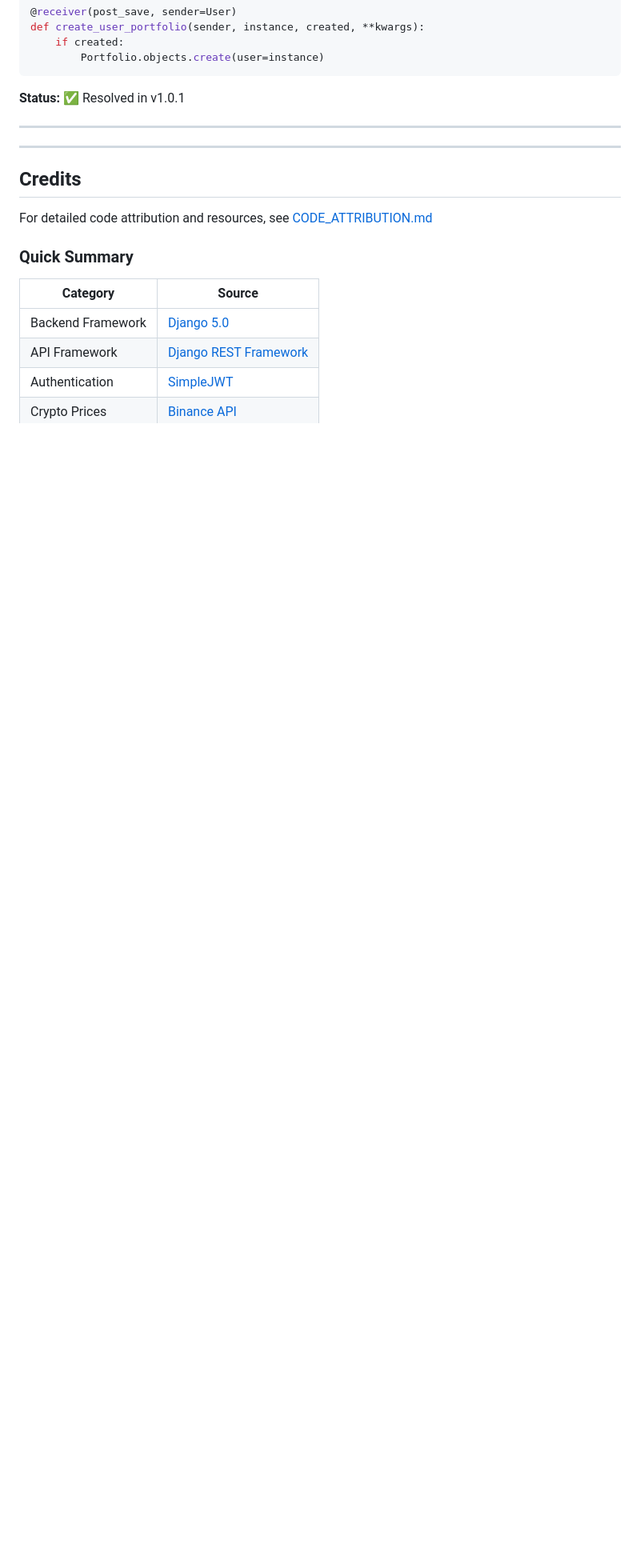
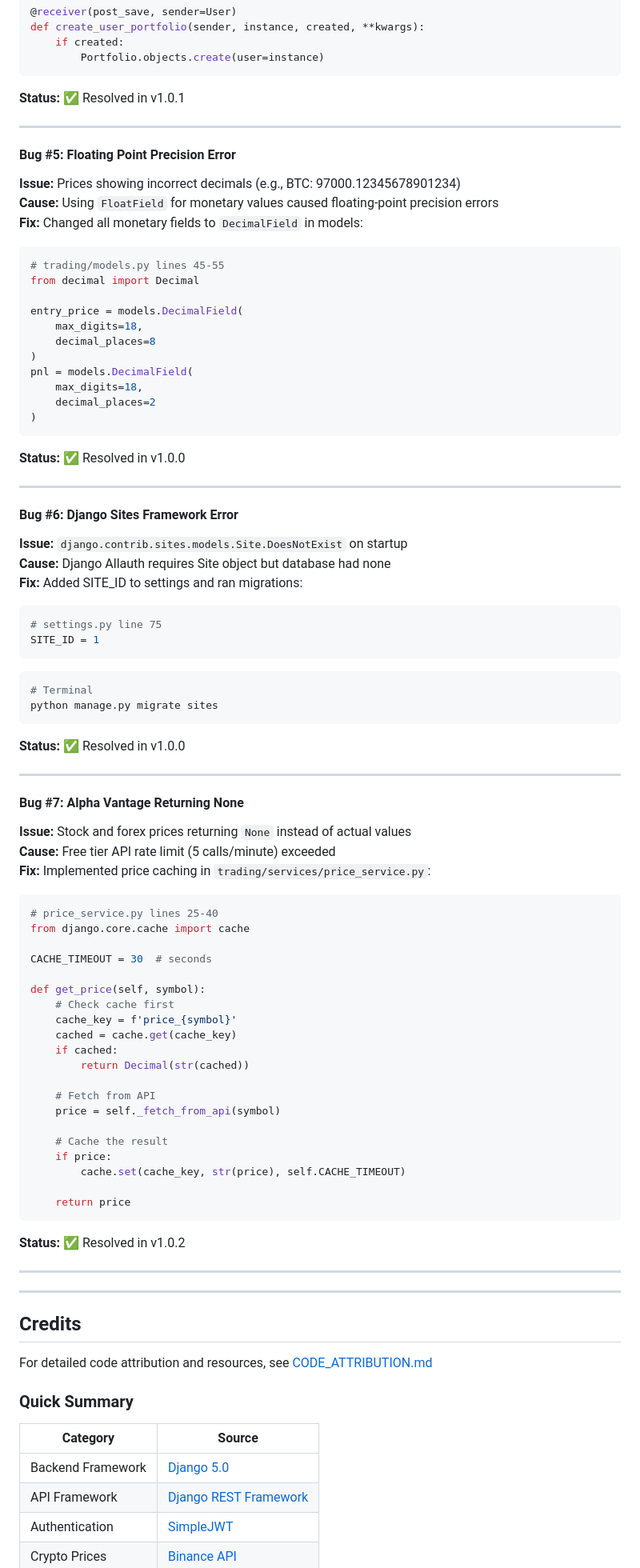
Before and after one commit to SteveDok22/TradeSim-Pro, a Markdown page: README.md, the part around the change. Shown at 80% size. Rendered like a GitHub page; blank space fills up the shorter version.

Commit message:
docs: add Bugs #5-7 with DecimalField, Sites framework, and API caching fixes

````diff
--- a/README.md
+++ b/README.md
@@ -513,6 +513,74 @@ def create_user_portfolio(sender, instance, created, **kwargs):
 
 ---
 
+#### Bug #5: Floating Point Precision Error
+**Issue:** Prices showing incorrect decimals (e.g., BTC: 97000.12345678901234)
+**Cause:** Using `FloatField` for monetary values caused floating-point precision errors
+**Fix:** Changed all monetary fields to `DecimalField` in models:
+```python
+# trading/models.py lines 45-55
+from decimal import Decimal
+
+entry_price = models.DecimalField(
+    max_digits=18,
+    decimal_places=8
+)
+pnl = models.DecimalField(
+    max_digits=18,
+    decimal_places=2
+)
+```
+**Status:** ✅ Resolved in v1.0.0
+
+---
+
+#### Bug #6: Django Sites Framework Error
+**Issue:** `django.contrib.sites.models.Site.DoesNotExist` on startup
+**Cause:** Django Allauth requires Site object but database had none
+**Fix:** Added SITE_ID to settings and ran migrations:
+```python
+# settings.py line 75
+SITE_ID = 1
+```
+```bash
+# Terminal
+python manage.py migrate sites
+```
+**Status:** ✅ Resolved in v1.0.0
+
+---
+
+#### Bug #7: Alpha Vantage Returning None
+**Issue:** Stock and forex prices returning `None` instead of actual values
+**Cause:** Free tier API rate limit (5 calls/minute) exceeded
+**Fix:** Implemented price caching in `trading/services/price_service.py`:
+```python
+# price_service.py lines 25-40
+from django.core.cache import cache
+
+CACHE_TIMEOUT = 30  # seconds
+
+def get_price(self, symbol):
+    # Check cache first
+    cache_key = f'price_{symbol}'
+    cached = cache.get(cache_key)
+    if cached:
+        return Decimal(str(cached))
+
+    # Fetch from API
+    price = self._fetch_from_api(symbol)
+
+    # Cache the result
+    if price:
+        cache.set(cache_key, str(price), self.CACHE_TIMEOUT)
+
+    return price
+```
+**Status:** ✅ Resolved in v1.0.2
+
+---
+
+
 ---
 
 ## Credits
````
